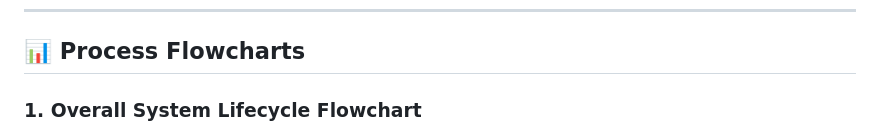
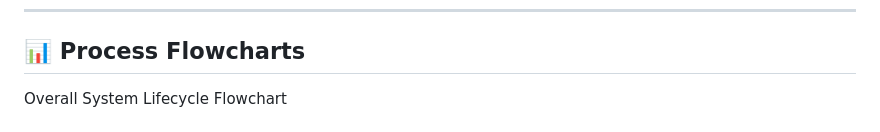
Before and after one commit to SanjanaReddy1407/EDU-ProjectManagementSystem, a Markdown page: README.md, the part around one of its changes. GitHub-like rendering.

```diff
--- a/README.md
+++ b/README.md
@@ -52,5 +52,5 @@ The application follows a modular Model-View-Controller (MVC) software design pa
 
 ## 📊 Process Flowcharts
 
-### 1. Overall System Lifecycle Flowchart
+ Overall System Lifecycle Flowchart
 
```
Also changed, not shown: other parts of README.md (+21 -9 lines).
